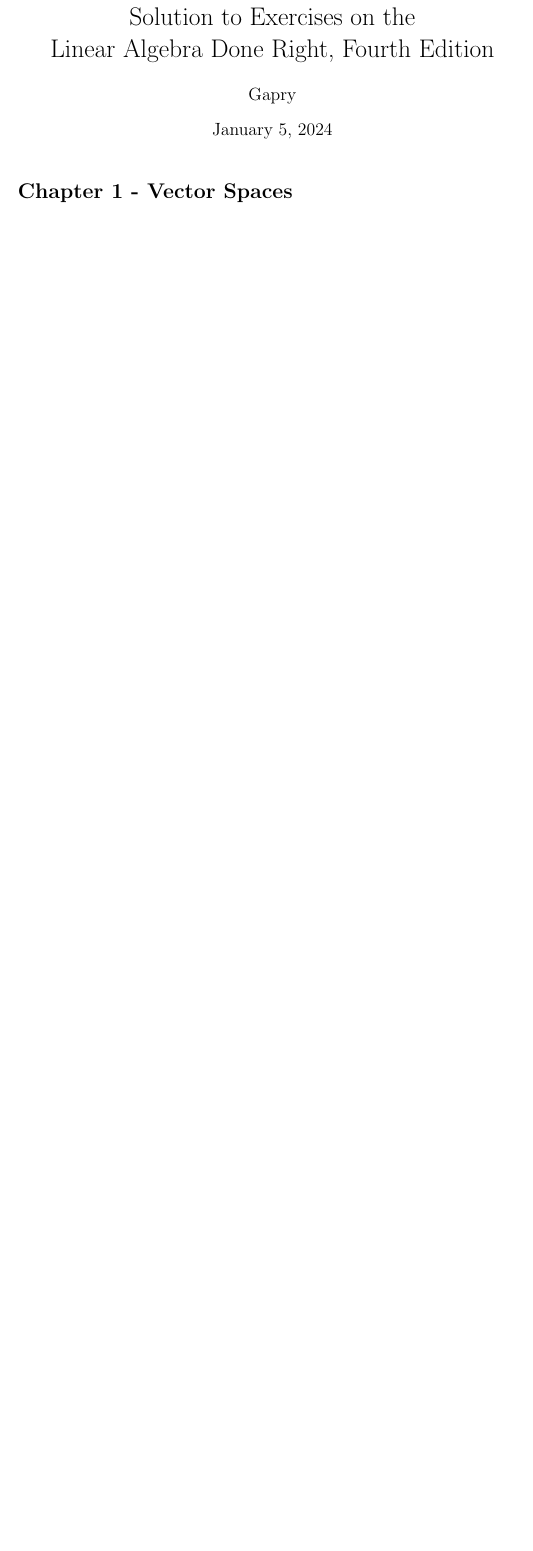
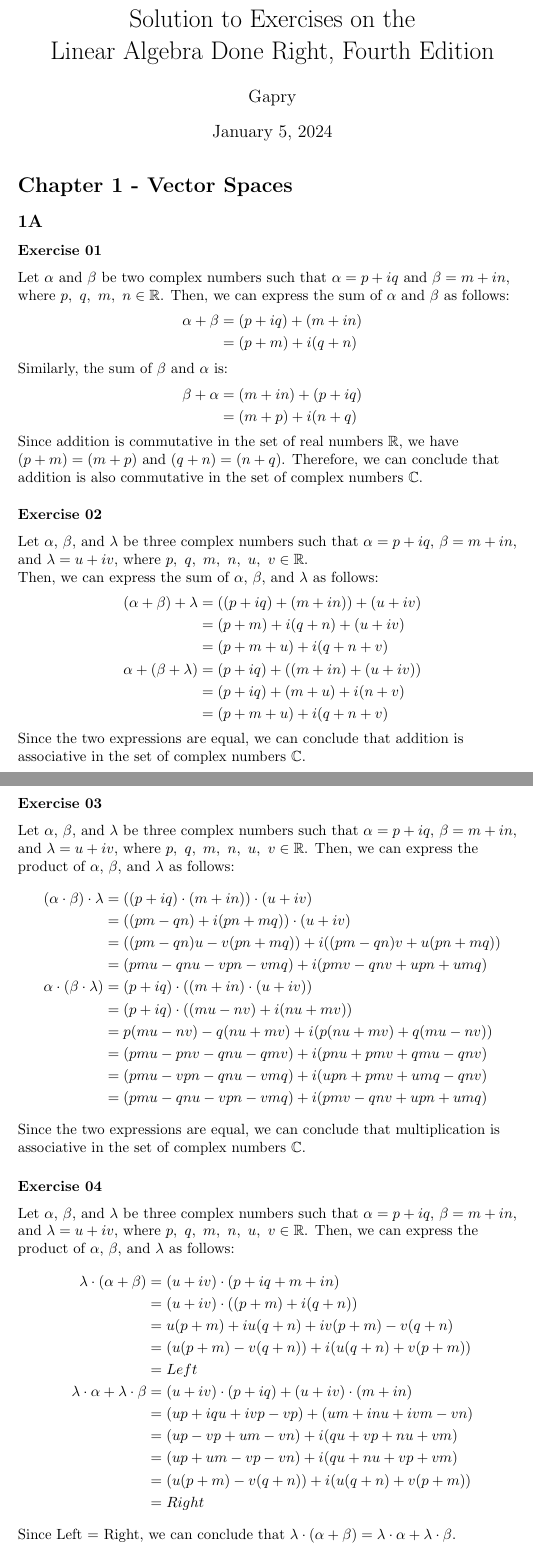
Before and after one commit to ceciliachan1979/math, a LaTeX document (Books/DoneRight/DoneRight.tex, which reads Books/DoneRight/Chapter01/1A/ex01.tex, Books/DoneRight/Chapter01/1A/ex02.tex, Books/DoneRight/Chapter01/1A/ex03.tex): part of the page before the commit and two parts of pages 1 and 2 of 2 after it, the two joined at a grey line, cut so that both start at the same text, the shorter picture padded with empty space. Compiled offline with pdfLaTeX.

Commit message:
DoneRight: Solution: 1, 2, 3, 4 for 1A in Ch01

```diff
--- /dev/null
+++ b/Books/DoneRight/Chapter01/1A/ex01.tex
@@ -0,0 +1,17 @@
+\subsubsection*{Exercise 01}
+
+\begin{flushleft}
+Let $\alpha$ and $\beta$ be two complex numbers such that $\alpha = p + iq$ and $\beta  = m + in$, where $p,\ q,\ m,\ n \in \mathbb{R}$. Then, we can express the sum of $\alpha$ and $\beta$ as follows:
+\begin{align*}
+\alpha + \beta &= (p + iq) + (m + in) \\
+               &= (p + m) + i(q + n)
+\end{align*}
+
+Similarly, the sum of $\beta$ and $\alpha$ is:
+\begin{align*}
+\beta  + \alpha &= (m + in) + (p + iq) \\
+                &= (m + p) + i(n + q)
+\end{align*}
+
+Since addition is commutative in the set of real numbers $\mathbb{R}$, we have $(p + m) = (m + p)$ and $(q + n) = (n + q)$. Therefore, we can conclude that addition is also commutative in the set of complex numbers $\mathbb{C}$.
+\end{flushleft}
--- /dev/null
+++ b/Books/DoneRight/Chapter01/1A/ex02.tex
@@ -0,0 +1,16 @@
+\subsubsection*{Exercise 02}
+
+\begin{flushleft}
+Let $\alpha$, $\beta$, and $\lambda$ be three complex numbers such that $\alpha = p + iq$, $\beta  = m + in$, and $\lambda = u + iv$, where $p,\ q,\ m,\ n,\ u,\ v \in \mathbb{R}$.
+
+Then, we can express the sum of $\alpha$, $\beta$, and $\lambda$ as follows:
+\begin{align*}
+(\alpha + \beta) + \lambda &= ((p + iq) + (m + in)) + (u + iv) \\
+                           &= (p + m) + i(q + n) + (u + iv)    \\
+                           &= (p + m + u) + i(q + n + v)       \\
+\alpha + (\beta + \lambda) &= (p + iq) + ((m + in) + (u + iv)) \\
+                           &= (p + iq) + (m + u) + i(n + v)    \\
+                           &= (p + m + u) + i(q + n + v)
+\end{align*}
+Since the two expressions are equal, we can conclude that addition is associative in the set of complex numbers $\mathbb{C}$.
+\end{flushleft}
--- /dev/null
+++ b/Books/DoneRight/Chapter01/1A/ex03.tex
@@ -0,0 +1,18 @@
+\subsubsection*{Exercise 03}
+
+\begin{flushleft}
+Let $\alpha$, $\beta$, and $\lambda$ be three complex numbers such that $\alpha = p + iq$, $\beta  = m + in$, and $\lambda = u + iv$, where $p,\ q,\ m,\ n,\ u,\ v \in \mathbb{R}$. Then, we can express the product of $\alpha$, $\beta$, and $\lambda$ as follows:
+\begin{align*}
+(\alpha \cdot \beta) \cdot \lambda &= ((p + iq) \cdot (m + in)) \cdot (u + iv)               \\
+                                   &= ((pm - qn) + i(pn + mq)) \cdot (u + iv)                \\
+                                   &= ((pm - qn)u - v(pn + mq)) + i((pm - qn)v + u(pn + mq)) \\
+                                   &= (pmu - qnu - vpn - vmq) + i(pmv - qnv + upn + umq)     \\
+\alpha \cdot (\beta \cdot \lambda) &= (p + iq) \cdot ((m + in) \cdot (u + iv))               \\
+                                   &= (p + iq) \cdot ((mu - nv) + i(nu + mv))                \\
+                                   &= p(mu - nv) - q(nu + mv) + i(p(nu + mv) + q(mu - nv))   \\
+                                   &= (pmu - pnv - qnu - qmv) + i(pnu + pmv + qmu - qnv)     \\
+                                   &= (pmu - vpn - qnu - vmq) + i(upn + pmv + umq - qnv)     \\
+                                   &= (pmu - qnu - vpn - vmq) + i(pmv - qnv + upn + umq)
+\end{align*}
+Since the two expressions are equal, we can conclude that multiplication is associative in the set of complex numbers $\mathbb{C}$.
+\end{flushleft}
--- /dev/null
+++ b/Books/DoneRight/Chapter01/1A/ex04.tex
@@ -0,0 +1,19 @@
+\subsubsection*{Exercise 04}
+
+\begin{flushleft}
+Let $\alpha$, $\beta$, and $\lambda$ be three complex numbers such that $\alpha = p + iq$, $\beta  = m + in$, and $\lambda = u + iv$, where $p,\ q,\ m,\ n,\ u,\ v \in \mathbb{R}$. Then, we can express the product of $\alpha$, $\beta$, and $\lambda$ as follows:
+\begin{align*}
+\lambda \cdot (\alpha + \beta) &= (u + iv) \cdot (p + iq + m + in) \\
+                               &= (u + iv) \cdot ((p + m) + i(q + n)) \\
+                               &= u(p + m) + iu(q + n) + iv(p + m) - v(q + n) \\
+                               &= (u(p + m) - v(q + n)) + i(u(q + n) + v(p + m)) \\
+                               &= Left \\
+\lambda \cdot \alpha + \lambda  \cdot \beta &= (u + iv) \cdot (p + iq) + (u + iv) \cdot (m + in) \\
+                                            &= (up + iqu + ivp - vp) + (um + inu + ivm - vn) \\
+                                            &= (up - vp + um - vn) + i(qu + vp + nu + vm) \\
+                                            &= (up + um - vp - vn) + i(qu + nu + vp + vm) \\
+                                            &= (u(p + m) - v(q + n)) + i(u(q + n) + v(p + m)) \\
+                                            &= Right
+\end{align*}
+Since Left = Right, we can conclude that $\lambda \cdot (\alpha + \beta) = \lambda \cdot \alpha + \lambda  \cdot \beta$.
+\end{flushleft}
--- a/Books/DoneRight/DoneRight.tex
+++ b/Books/DoneRight/DoneRight.tex
@@ -13,3 +13,4 @@
 
 \section*{Chapter 1 - Vector Spaces}
 
+\subsection*{1A}
```
Also changed, not shown: Books/DoneRight/DoneRight.tex (5 more changed lines).
